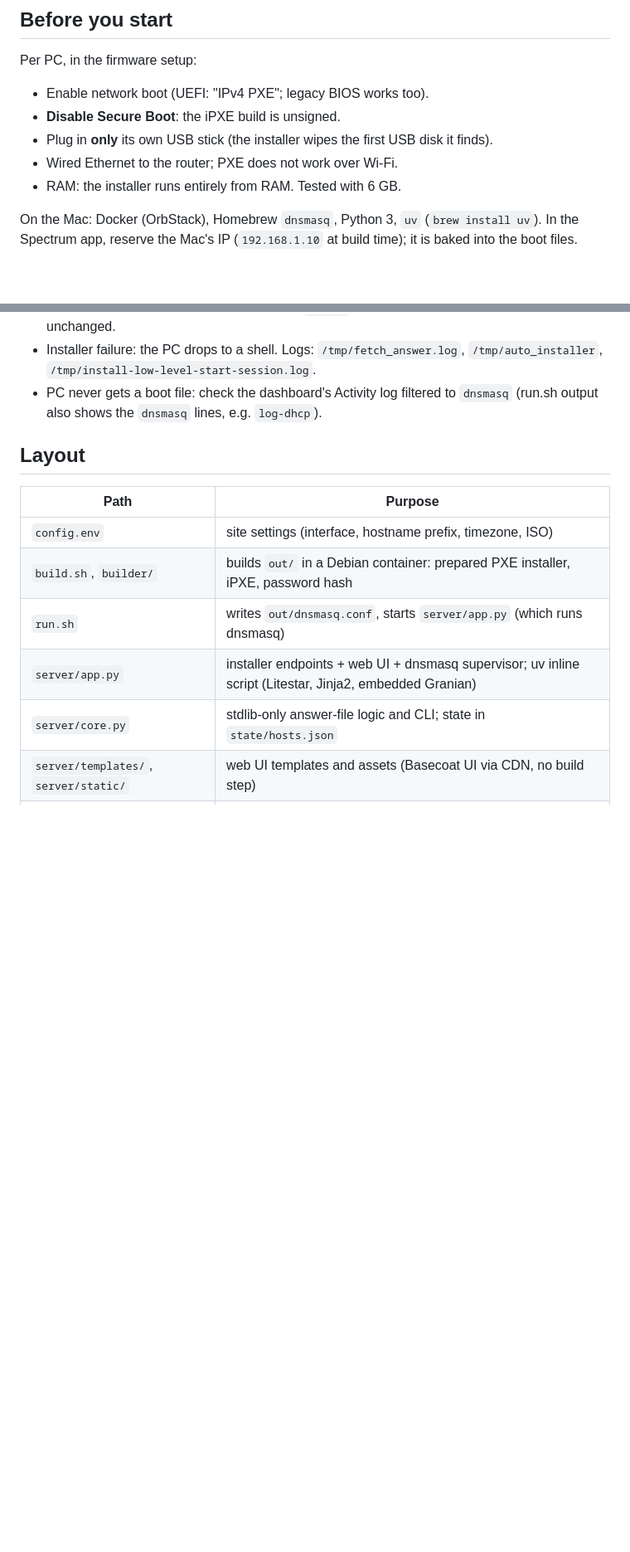
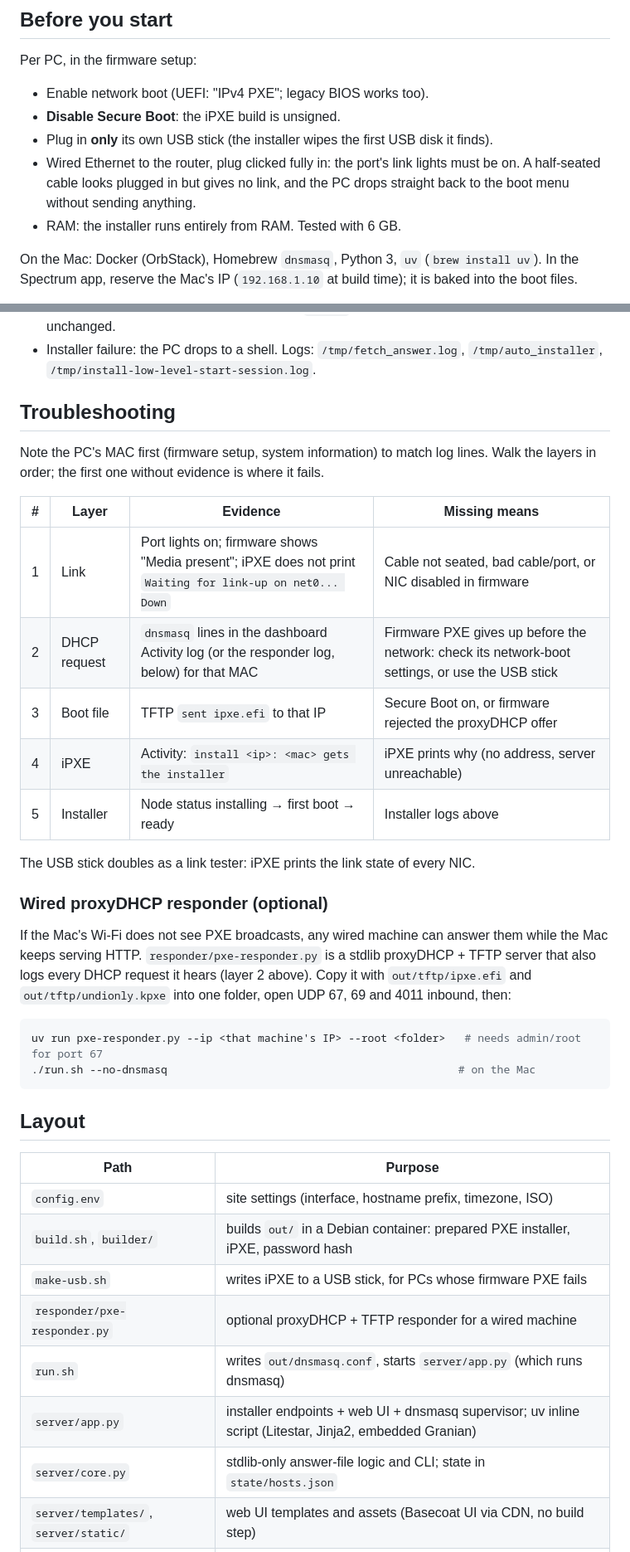
Before and after one commit to JacobCoffee/homelab, a Markdown page: proxmox-pxe/README.md, 2 parts joined by grey strips. Shown at 83% size. Drawn GitHub-style; blank space fills up the shorter version.

````diff
--- a/proxmox-pxe/README.md
+++ b/proxmox-pxe/README.md
@@ -40,7 +42,9 @@ Per PC, in the firmware setup:
 - Enable network boot (UEFI: "IPv4 PXE"; legacy BIOS works too).
 - **Disable Secure Boot**: the iPXE build is unsigned.
 - Plug in **only** its own USB stick (the installer wipes the first USB disk it finds).
-- Wired Ethernet to the router; PXE does not work over Wi-Fi.
+- Wired Ethernet to the router, plug clicked fully in: the port's link lights must be on.
+  A half-seated cable looks plugged in but gives no link, and the PC drops straight
+  back to the boot menu without sending anything.
 - RAM: the installer runs entirely from RAM. Tested with 6 GB.
 
 On the Mac: Docker (OrbStack), Homebrew `dnsmasq`, Python 3, `uv` (`brew install uv`). In the Spectrum app,
@@ -86,8 +109,34 @@ The dashboard's Reinstall button does the same as `forget`.
   storage config works unchanged.
 - Installer failure: the PC drops to a shell. Logs: `/tmp/fetch_answer.log`,
   `/tmp/auto_installer`, `/tmp/install-low-level-start-session.log`.
-- PC never gets a boot file: check the dashboard's Activity log filtered to `dnsmasq`
-  (run.sh output also shows the `dnsmasq` lines, e.g. `log-dhcp`).
+
+## Troubleshooting
+
+Note the PC's MAC first (firmware setup, system information) to match log lines.
+Walk the layers in order; the first one without evidence is where it fails.
+
+| # | Layer | Evidence | Missing means |
+|---|---|---|---|
+| 1 | Link | Port lights on; firmware shows "Media present"; iPXE does not print `Waiting for link-up on net0... Down` | Cable not seated, bad cable/port, or NIC disabled in firmware |
+| 2 | DHCP request | `dnsmasq` lines in the dashboard Activity log (or the responder log, below) for that MAC | Firmware PXE gives up before the network: check its network-boot settings, or use the USB stick |
+| 3 | Boot file | TFTP `sent ipxe.efi` to that IP | Secure Boot on, or firmware rejected the proxyDHCP offer |
+| 4 | iPXE | Activity: `install <ip>: <mac> gets the installer` | iPXE prints why (no address, server unreachable) |
+| 5 | Installer | Node status installing → first boot → ready | Installer logs above |
+
+The USB stick doubles as a link tester: iPXE prints the link state of every NIC.
+
+### Wired proxyDHCP responder (optional)
+
+If the Mac's Wi-Fi does not see PXE broadcasts, any wired machine can answer them while
+the Mac keeps serving HTTP. `responder/pxe-responder.py` is a stdlib proxyDHCP + TFTP
+server that also logs every DHCP request it hears (layer 2 above). Copy it with
+`out/tftp/ipxe.efi` and `out/tftp/undionly.kpxe` into one folder, open UDP 67, 69 and 4011
+inbound, then:
+
+```sh
+uv run pxe-responder.py --ip <that machine's IP> --root <folder>   # needs admin/root for port 67
+./run.sh --no-dnsmasq                                             # on the Mac
+```
 
 ## Layout
 
@@ -95,6 +144,8 @@ The dashboard's Reinstall button does the same as `forget`.
 |---|---|
 | `config.env` | site settings (interface, hostname prefix, timezone, ISO) |
 | `build.sh`, `builder/` | builds `out/` in a Debian container: prepared PXE installer, iPXE, password hash |
+| `make-usb.sh` | writes iPXE to a USB stick, for PCs whose firmware PXE fails |
+| `responder/pxe-responder.py` | optional proxyDHCP + TFTP responder for a wired machine |
 | `run.sh` | writes `out/dnsmasq.conf`, starts `server/app.py` (which runs dnsmasq) |
 | `server/app.py` | installer endpoints + web UI + dnsmasq supervisor; uv inline script (Litestar, Jinja2, embedded Granian) |
 | `server/core.py` | stdlib-only answer-file logic and CLI; state in `state/hosts.json` |
````
Also changed, not shown: other parts of proxmox-pxe/README.md (+22 -0 lines), proxmox-pxe/docs/api-scalar.png (added), proxmox-pxe/docs/dashboard-dark.png (added), proxmox-pxe/docs/dashboard-light.png (added), 1 other file.
